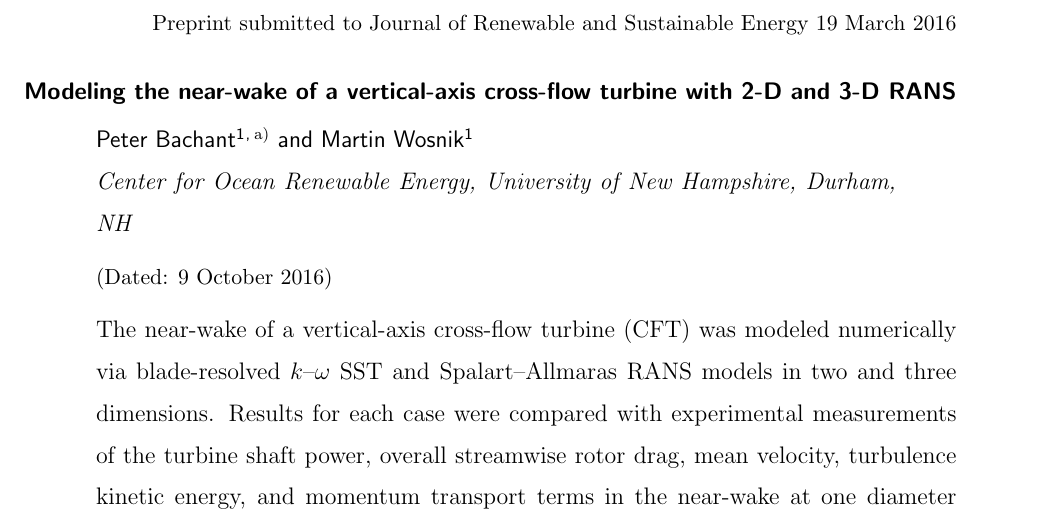
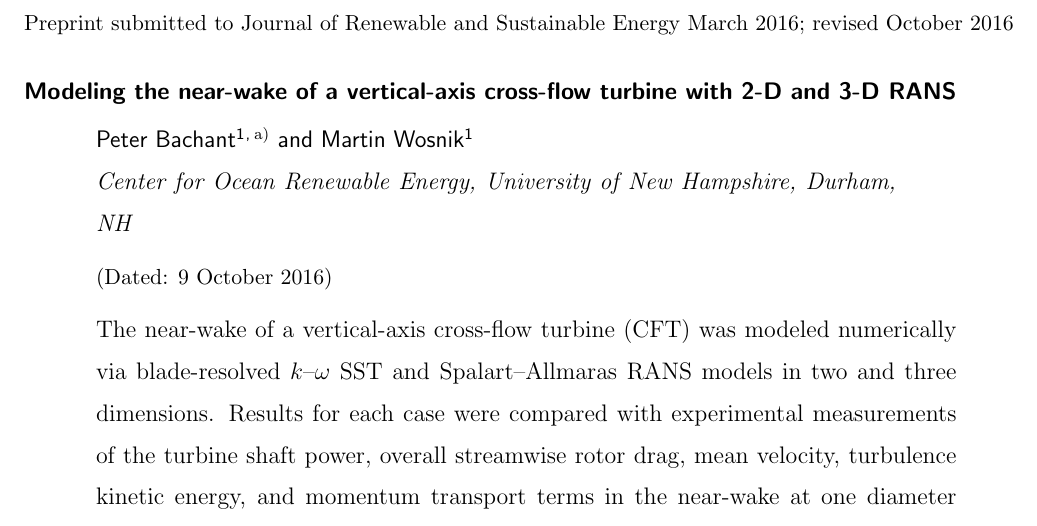
Before and after one commit to petebachant/CFT-wake-modeling-paper, a LaTeX paper (paper.tex): part of page 1 of 24, cut so that both start at the same text. Compiled offline with pdfLaTeX.

Commit message:
Put revised date in header

```diff
--- a/paper.tex
+++ b/paper.tex
@@ -26,7 +26,7 @@
 % on the title page in preprint mode.
 % Multiple \preprint commands are allowed.
 \preprint{Preprint submitted to Journal of Renewable and Sustainable Energy
-19 March 2016}
+March 2016; revised October 2016}
 
 \title{Modeling the near-wake of a vertical-axis cross-flow turbine with 2-D and
     3-D RANS}
```
